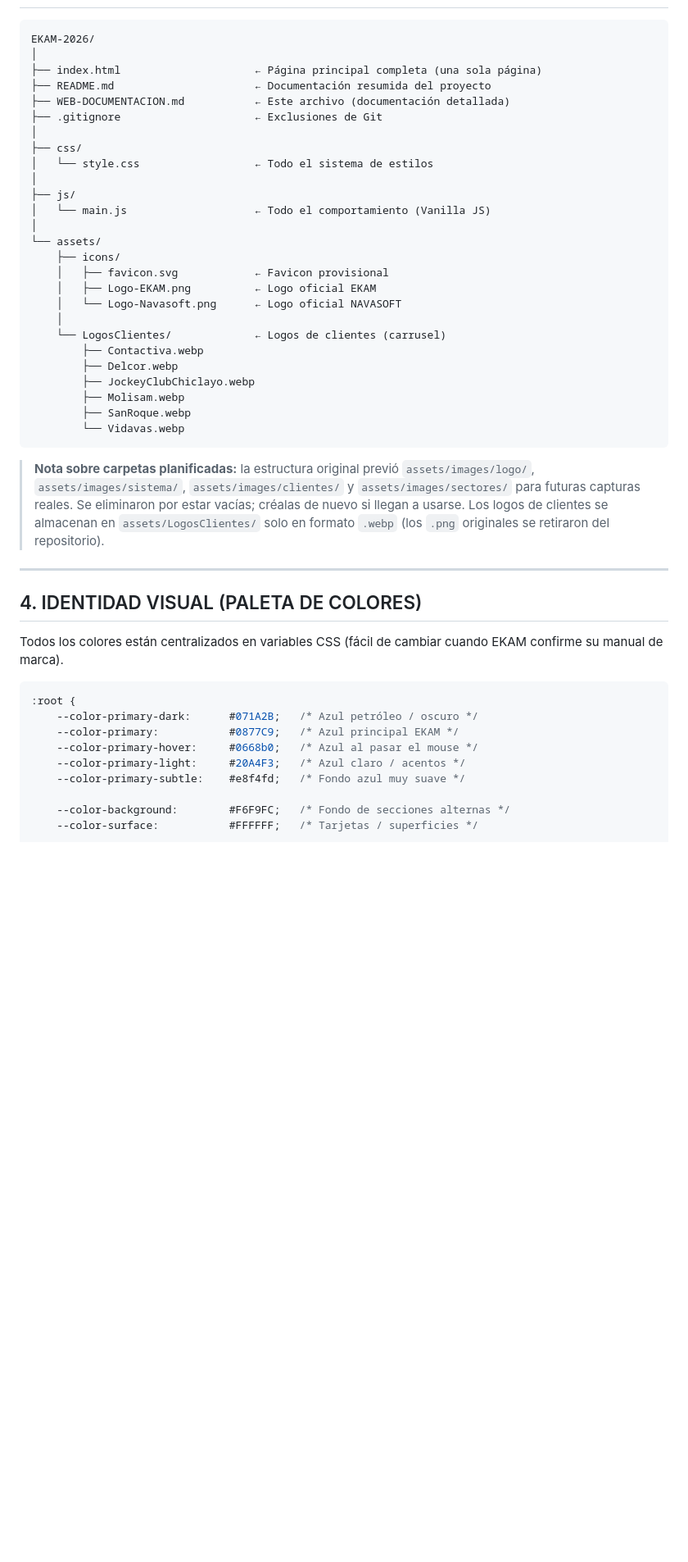
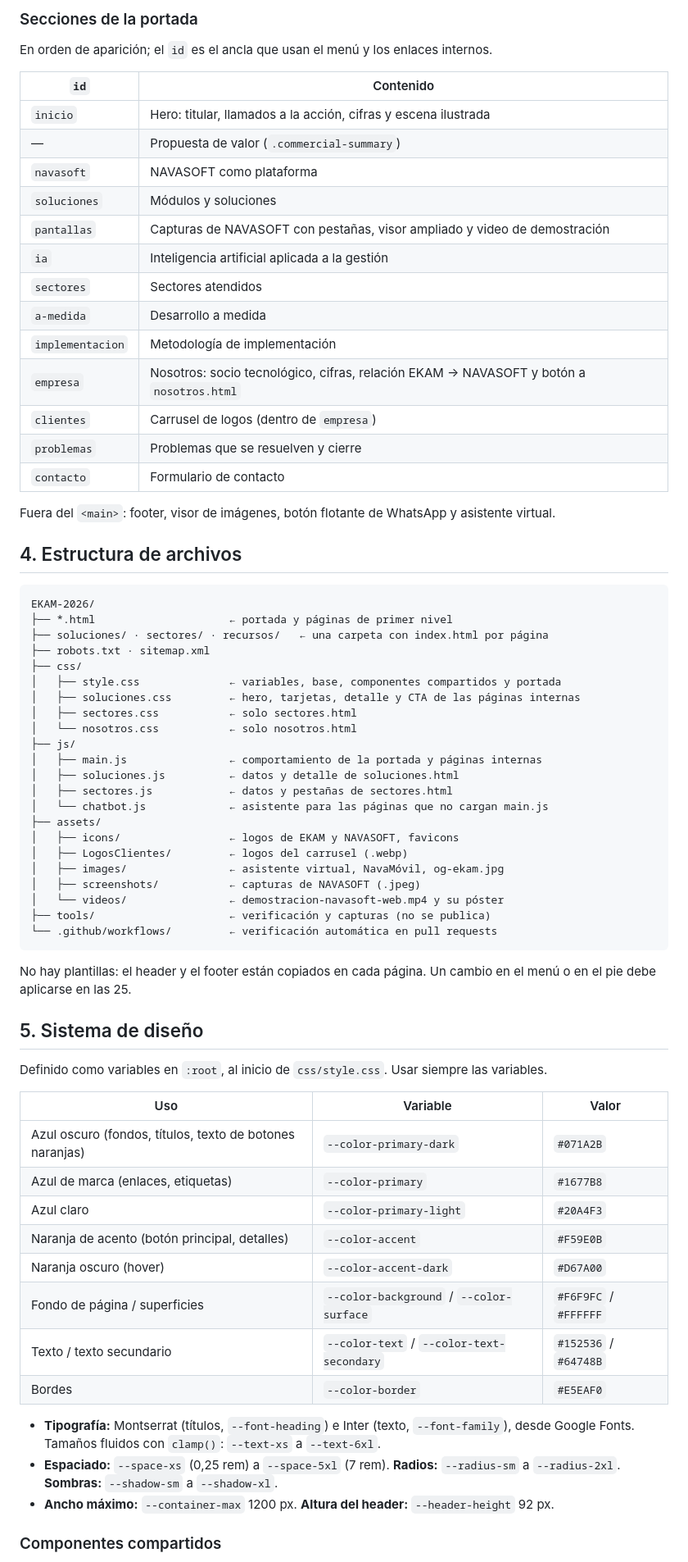
Before and after one commit to RaizaArce/EKAM-2026, a Markdown page: WEB-DOCUMENTACION.md, the part around one of its changes. Shown at 82% size. GitHub-like rendering; blank space fills up the shorter version.

````diff
--- a/WEB-DOCUMENTACION.md
+++ b/WEB-DOCUMENTACION.md
@@ -42,49 +46,72 @@ http://localhost:5500
+### Secciones de la portada
+
+En orden de aparición; el `id` es el ancla que usan el menú y los enlaces internos.
+
+| `id` | Contenido |
+|---|---|
+| `inicio` | Hero: titular, llamados a la acción, cifras y escena ilustrada |
+| — | Propuesta de valor (`.commercial-summary`) |
+| `navasoft` | NAVASOFT como plataforma |
+| `soluciones` | Módulos y soluciones |
+| `pantallas` | Capturas de NAVASOFT con pestañas, visor ampliado y video de demostración |
+| `ia` | Inteligencia artificial aplicada a la gestión |
+| `sectores` | Sectores atendidos |
+| `a-medida` | Desarrollo a medida |
+| `implementacion` | Metodología de implementación |
+| `empresa` | Nosotros: socio tecnológico, cifras, relación EKAM → NAVASOFT y botón a `nosotros.html` |
+| `clientes` | Carrusel de logos (dentro de `empresa`) |
+| `problemas` | Problemas que se resuelven y cierre |
+| `contacto` | Formulario de contacto |
+
+Fuera del `<main>`: footer, visor de imágenes, botón flotante de WhatsApp y asistente virtual.
+
+## 4. Estructura de archivos
 
 ```
 EKAM-2026/
-│
-├── index.html                     ← Página principal completa (una sola página)
-├── README.md                      ← Documentación resumida del proyecto
-├── WEB-DOCUMENTACION.md           ← Este archivo (documentación detallada)
-├── .gitignore                     ← Exclusiones de Git
-│
+├── *.html                     ← portada y páginas de primer nivel
+├── soluciones/ · sectores/ · recursos/   ← una carpeta con index.html por página
+├── robots.txt · sitemap.xml
 ├── css/
-│   └── style.css                  ← Todo el sistema de estilos
-│
+│   ├── style.css              ← variables, base, componentes compartidos y portada
+│   ├── soluciones.css         ← hero, tarjetas, detalle y CTA de las páginas internas
+│   ├── sectores.css           ← solo sectores.html
+│   └── nosotros.css           ← solo nosotros.html
 ├── js/
-│   └── main.js                    ← Todo el comportamiento (Vanilla JS)
-│
-└── assets/
-    ├── icons/
-    │   ├── favicon.svg            ← Favicon provisional
-    │   ├── Logo-EKAM.png          ← Logo oficial EKAM
-    │   └── Logo-Navasoft.png      ← Logo oficial NAVASOFT
-    │
-    └── LogosClientes/             ← Logos de clientes (carrusel)
-        ├── Contactiva.webp
-        ├── Delcor.webp
-        ├── JockeyClubChiclayo.webp
-        ├── Molisam.webp
-        ├── SanRoque.webp
-        └── Vidavas.webp
+│   ├── main.js                ← comportamiento de la portada y páginas internas
+│   ├── soluciones.js          ← datos y detalle de soluciones.html
+│   ├── sectores.js            ← datos y pestañas de sectores.html
+│   └── chatbot.js             ← asistente para las páginas que no cargan main.js
+├── assets/
+│   ├── icons/                 ← logos de EKAM y NAVASOFT, favicons
+│   ├── LogosClientes/         ← logos del carrusel (.webp)
+│   ├── images/                ← asistente virtual, NavaMóvil, og-ekam.jpg
+│   ├── screenshots/           ← capturas de NAVASOFT (.jpeg)
+│   └── videos/                ← demostracion-navasoft-web.mp4 y su póster
+├── tools/                     ← verificación y capturas (no se publica)
+└── .github/workflows/         ← verificación automática en pull requests
 ```
 
-> **Nota sobre carpetas planificadas:** la estructura original previó `assets/images/logo/`, `assets/images/sistema/`, `assets/images/clientes/` y `assets/images/sectores/` para futuras capturas reales. Se eliminaron por estar vacías; créalas de nuevo si llegan a usarse. Los logos de clientes se almacenan en `assets/LogosClientes/` solo en formato `.webp` (los `.png` originales se retiraron del repositorio).
+No hay plantillas: el header y el footer están copiados en cada página. Un cambio en el menú o en el pie debe aplicarse en las 25.
 
----
+## 5. Sistema de diseño
 
-## 4. IDENTIDAD VISUAL (PALETA DE COLORES)
+Definido como variables en `:root`, al inicio de `css/style.css`. Usar siempre las variables.
 
-Todos los colores están centralizados en variables CSS (fácil de cambiar cuando EKAM confirme su manual de marca).
+| Uso | Variable | Valor |
+|---|---|---|
+| Azul oscuro (fondos, títulos, texto de botones naranjas) | `--color-primary-dark` | `#071A2B` |
+| Azul de marca (enlaces, etiquetas) | `--color-primary` | `#1677B8` |
+| Azul claro | `--color-primary-light` | `#20A4F3` |
+| Naranja de acento (botón principal, detalles) | `--color-accent` | `#F59E0B` |
+| Naranja oscuro (hover) | `--color-accent-dark` | `#D67A00` |
+| Fondo de página / superficies | `--color-background` / `--color-surface` | `#F6F9FC` / `#FFFFFF` |
+| Texto / texto secundario | `--color-text` / `--color-text-secondary` | `#152536` / `#64748B` |
+| Bordes | `--color-border` | `#E5EAF0` |
 
-```css
-:root {
-    --color-primary-dark:      #071A2B;   /* Azul petróleo / oscuro */
-    --color-primary:           #0877C9;   /* Azul principal EKAM */
-    --color-primary-hover:     #0668b0;   /* Azul al pasar el mouse */
-    --color-primary-light:     #20A4F3;   /* Azul claro / acentos */
-    --color-primary-subtle:    #e8f4fd;   /* Fondo azul muy suave */
+- **Tipografía:** Montserrat (títulos, `--font-heading`) e Inter (texto, `--font-family`), desde Google Fonts. Tamaños fluidos con `clamp()`: `--text-xs` a `--text-6xl`.
+- **Espaciado:** `--space-xs` (0,25 rem) a `--space-5xl` (7 rem). **Radios:** `--radius-sm` a `--radius-2xl`. **Sombras:** `--shadow-sm` a `--shadow-xl`.
+- **Ancho máximo:** `--container-max` 1200 px. **Altura del header:** `--header-height` 92 px.
 
-    --color-background:        #F6F9FC;   /* Fondo de secciones alternas */
-    --color-surface:           #FFFFFF;   /* Tarjetas / superficies */
+### Componentes compartidos
 
````
Also changed, not shown: other parts of WEB-DOCUMENTACION.md (+103 -337 lines).
